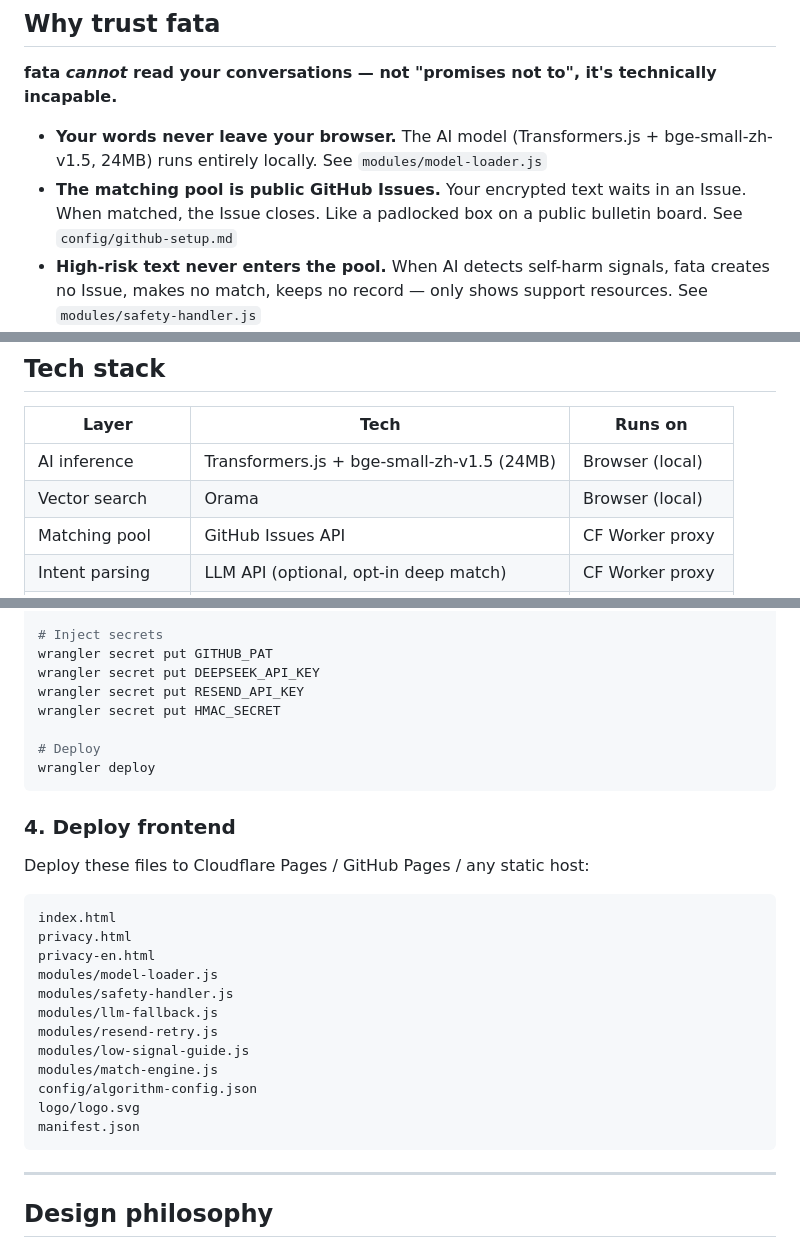
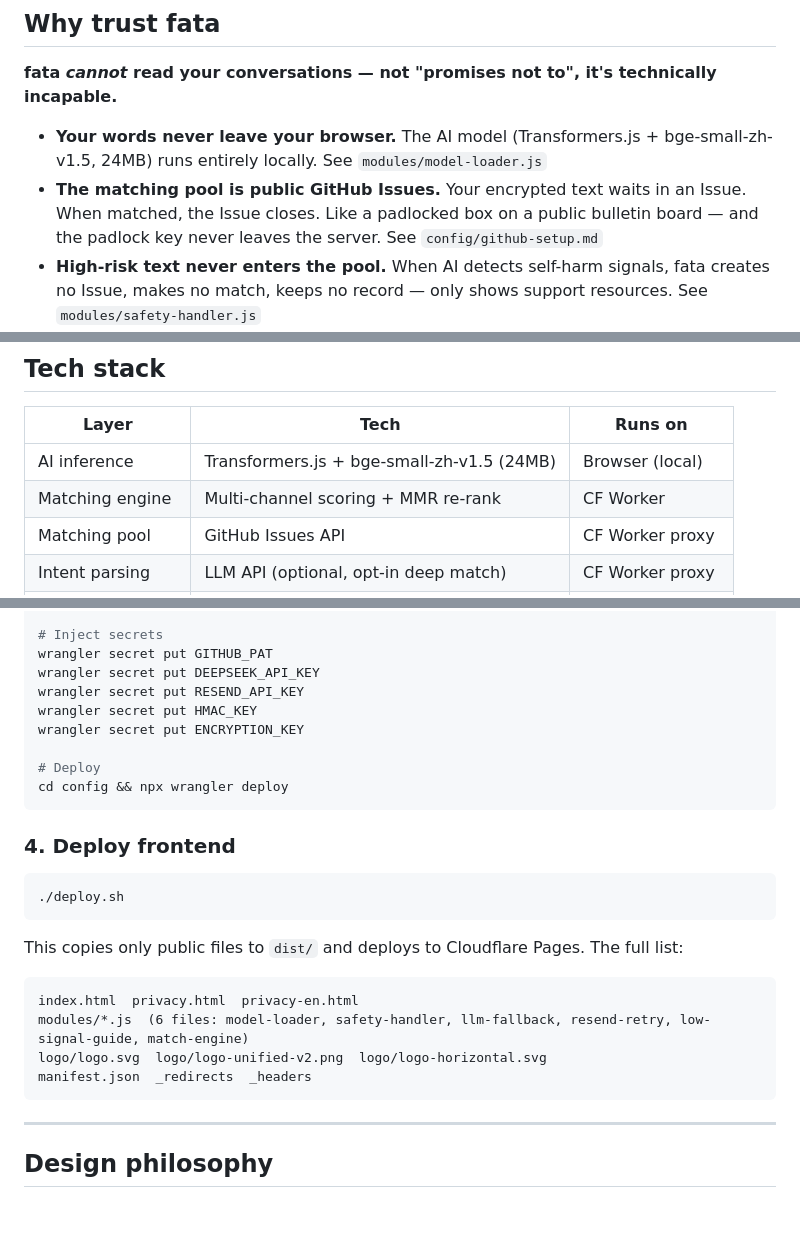
Before and after one commit to gsailing19/fata, a Markdown page: README.md, 3 parts joined by grey strips. Drawn GitHub-style; blank space fills up the shorter version.

Commit message:
docs: 更新 README 和 CLAUDE.md — 密钥分离、安全防线、部署流程、审计监控
- README: HMAC_SECRET → HMAC_KEY, 新增 ENCRYPTION_KEY, 部署用 deploy.sh, 去掉 Orama, 文件清单更新
- CLAUDE.md: 新增安全防线表、密钥分离说明、每日审计章节, 更新核心架构图

````diff
--- a/README.md
+++ b/README.md
@@ -25,7 +25,7 @@ fata 是一个开源的无服务器陌生人匹配工具。写一段话，浏览
 **fata *cannot* read your conversations — not "promises not to", it's technically incapable.**
 
 - **Your words never leave your browser.** The AI model (Transformers.js + bge-small-zh-v1.5, 24MB) runs entirely locally. See `modules/model-loader.js`
-- **The matching pool is public GitHub Issues.** Your encrypted text waits in an Issue. When matched, the Issue closes. Like a padlocked box on a public bulletin board. See `config/github-setup.md`
+- **The matching pool is public GitHub Issues.** Your encrypted text waits in an Issue. When matched, the Issue closes. Like a padlocked box on a public bulletin board — and the padlock key never leaves the server. See `config/github-setup.md`
 - **High-risk text never enters the pool.** When AI detects self-harm signals, fata creates no Issue, makes no match, keeps no record — only shows support resources. See `modules/safety-handler.js`
 - **Communication happens in your own email.** fata sends only one notification (via Resend). After that, you talk in your email client. fata sees none of it. See `modules/resend-retry.js`
 - **No servers. No database. No chat history.** fata is a static HTML file + one CF Worker proxy. There's nothing to hack, no chat logs to subpoena.
@@ -49,7 +49,7 @@ fata 是一个开源的无服务器陌生人匹配工具。写一段话，浏览
 | Layer | Tech | Runs on |
 |---|------|---------|
 | AI inference | Transformers.js + bge-small-zh-v1.5 (24MB) | Browser (local) |
-| Vector search | Orama | Browser (local) |
+| Matching engine | Multi-channel scoring + MMR re-rank | CF Worker |
 | Matching pool | GitHub Issues API | CF Worker proxy |
 | Intent parsing | LLM API (optional, opt-in deep match) | CF Worker proxy |
 | Email notification | Resend | CF Worker proxy |
@@ -88,29 +88,26 @@ cp config/algorithm-config.example.json config/algorithm-config.json
 wrangler secret put GITHUB_PAT
 wrangler secret put DEEPSEEK_API_KEY
 wrangler secret put RESEND_API_KEY
-wrangler secret put HMAC_SECRET
+wrangler secret put HMAC_KEY
+wrangler secret put ENCRYPTION_KEY
 
 # Deploy
-wrangler deploy
+cd config && npx wrangler deploy
 ```
 
 ### 4. Deploy frontend
 
-Deploy these files to Cloudflare Pages / GitHub Pages / any static host:
+```bash
+./deploy.sh
+```
+
+This copies only public files to `dist/` and deploys to Cloudflare Pages. The full list:
 
 ```
-index.html
-privacy.html
-privacy-en.html
-modules/model-loader.js
-modules/safety-handler.js
-modules/llm-fallback.js
-modules/resend-retry.js
-modules/low-signal-guide.js
-modules/match-engine.js
-config/algorithm-config.json
-logo/logo.svg
-manifest.json
+index.html  privacy.html  privacy-en.html
+modules/*.js  (6 files: model-loader, safety-handler, llm-fallback, resend-retry, low-signal-guide, match-engine)
+logo/logo.svg  logo/logo-unified-v2.png  logo/logo-horizontal.svg
+manifest.json  _redirects  _headers
 ```
 
 ---
````
